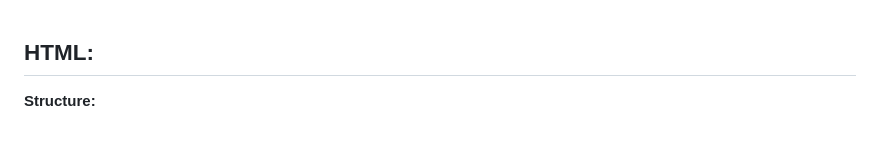
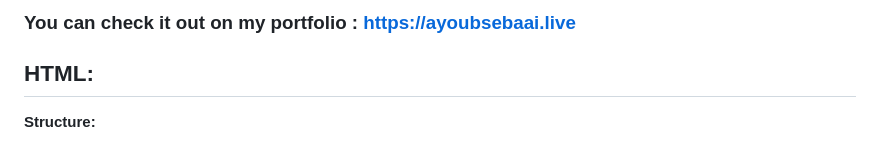
Before and after one commit to essoubai322/portfilio_page, a Markdown page: README.md, the part around the change. Rendered like a GitHub page.

```diff
--- a/README.md
+++ b/README.md
@@ -1,3 +1,5 @@
+### You can check it out on my portfolio : https://ayoubsebaai.live
+
 ## HTML:
 **Structure:**
 
```
